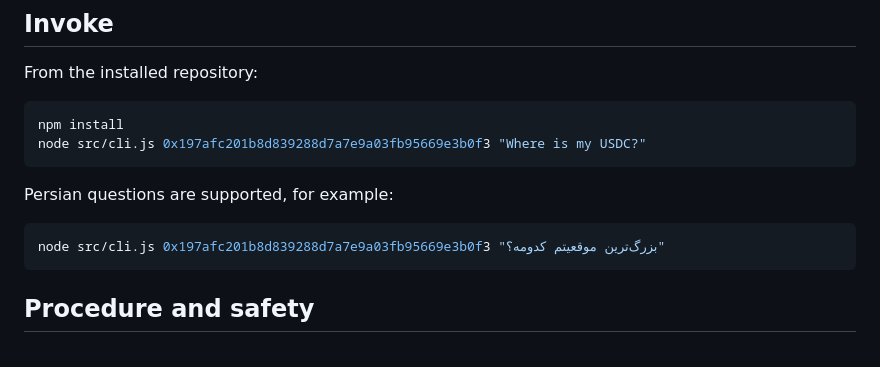
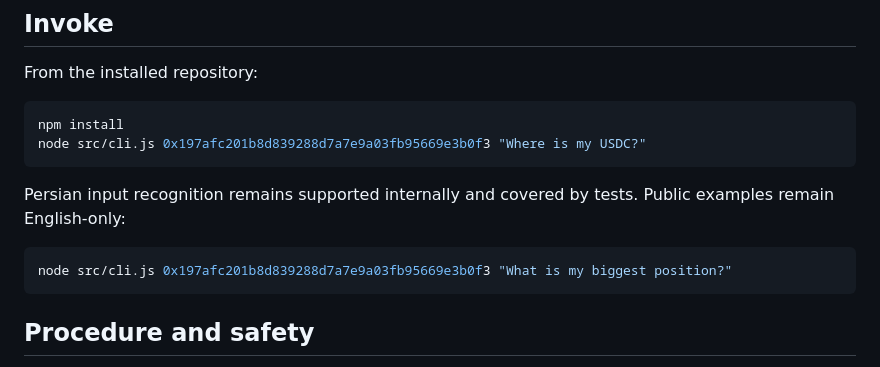
Before and after one commit to shoupeorg/pharos-portfolio-assistant, a Markdown page: SKILL.md, the part around the change. Rendered like a GitHub page.

Commit message:
Make public repository examples English-only

````diff
--- a/SKILL.md
+++ b/SKILL.md
@@ -26,10 +26,10 @@ npm install
 node src/cli.js 0x197afc201b8d839288d7a7e9a03fb95669e3b0f3 "Where is my USDC?"
 ```
 
-Persian questions are supported, for example:
+Persian input recognition remains supported internally and covered by tests. Public examples remain English-only:
 
 ```sh
-node src/cli.js 0x197afc201b8d839288d7a7e9a03fb95669e3b0f3 "بزرگ‌ترین موقعیتم کدومه؟"
+node src/cli.js 0x197afc201b8d839288d7a7e9a03fb95669e3b0f3 "What is my biggest position?"
 ```
 
 ## Procedure and safety
````
Also changed, not shown: README.md (+5 -5 lines).
